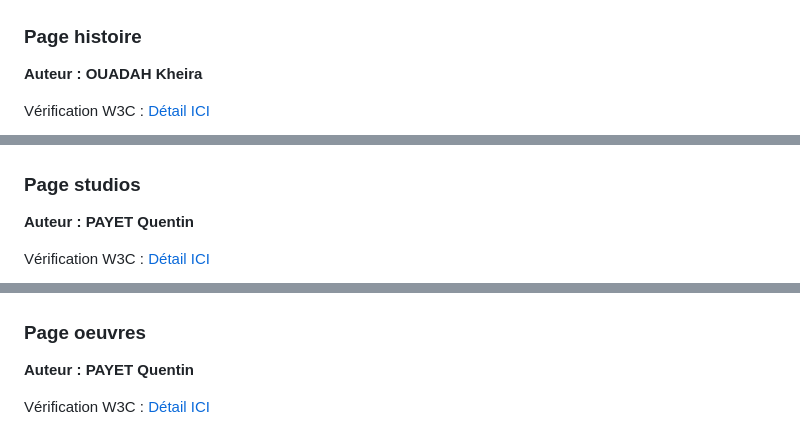
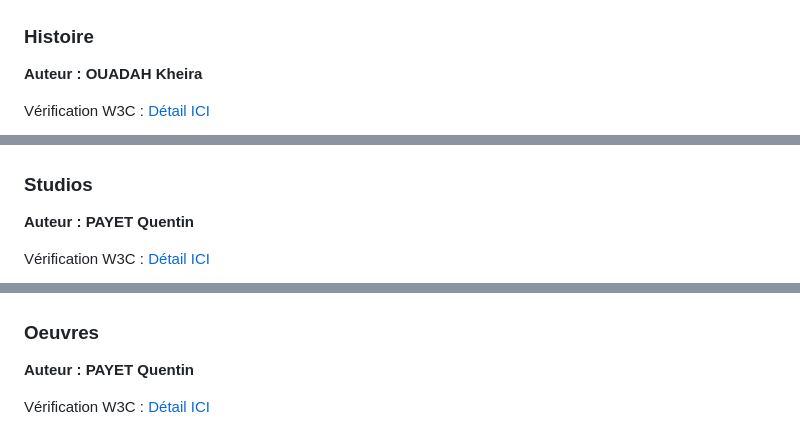
Before and after one commit to Quentin0312/QuanticDream, a Markdown page: README.md, 3 parts joined by grey strips. Drawn GitHub-style.

Commit message:
README.md => wip

```diff
--- a/README.md
+++ b/README.md
@@ -40,7 +40,7 @@ Vérification W3C : [Détail ICI](https://validator.w3.org/nu/?doc=https%3A%2F%2
 
 ![capture d'écran sur le site https://www.ecoindex.fr/ pour tester l'eco-conception](doc/eco_accueil.png)
 
-### Page histoire
+### Histoire
 
 **Auteur : OUADAH Kheira**
 
@@ -50,7 +50,7 @@ Vérification W3C : [Détail ICI](https://validator.w3.org/nu/?doc=https%3A%2F%2
 
 ![capture d'écran sur le site https://www.ecoindex.fr/ pour tester l'eco-conception](doc/eco_histoire.png)
 
-### Page studios
+### Studios
 
 **Auteur : PAYET Quentin**
 
@@ -60,7 +60,7 @@ Vérification W3C : [Détail ICI](https://validator.w3.org/nu/?doc=https%3A%2F%2
 
 ![capture d'écran sur le site https://www.ecoindex.fr/ pour tester l'eco-conception](doc/eco_studios.png)
 
-### Page oeuvres
+### Oeuvres
 
 **Auteur : PAYET Quentin**
 
```
Also changed, not shown: other parts of README.md (+2 -2 lines).
